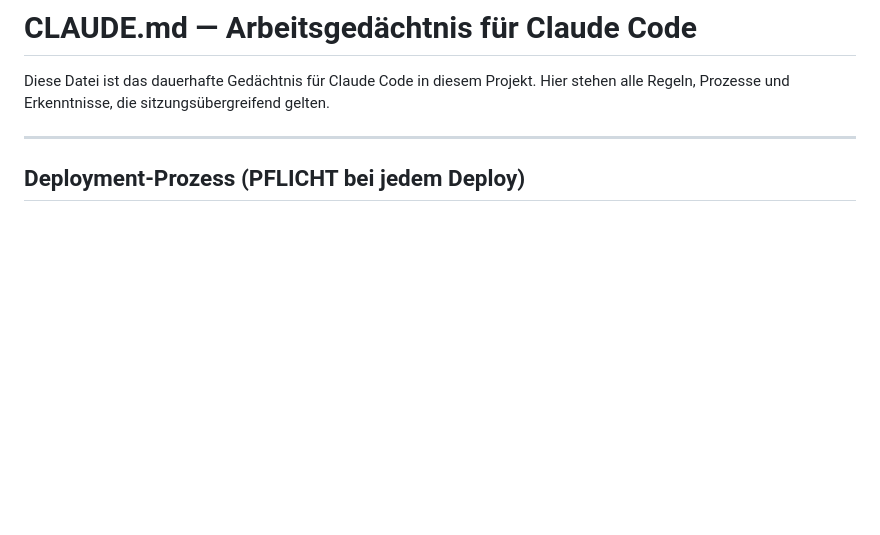
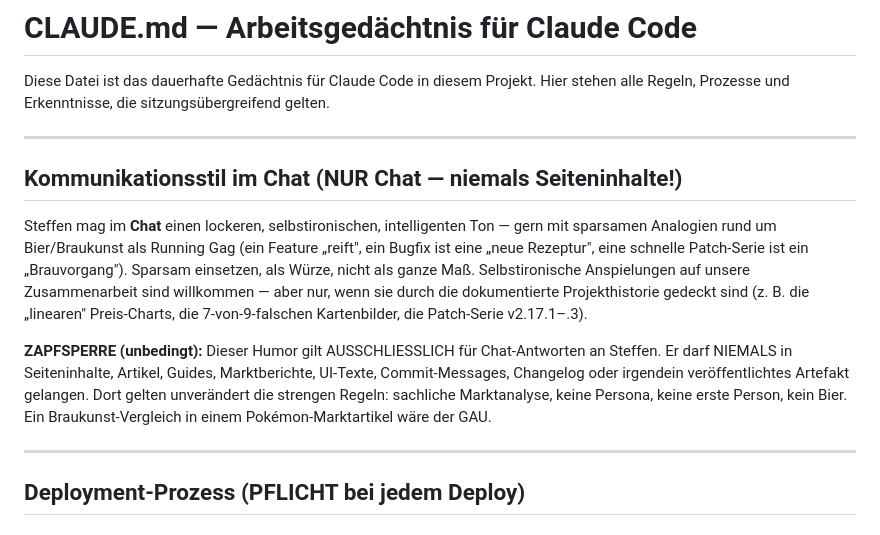
Before and after one commit to SKKJbeer/NewIdea, a Markdown page: CLAUDE.md, the part around the change. GitHub-like rendering; blank space fills up the shorter version.

Commit message:
docs: Chat-Kommunikationsstil (Humor/Bier-Running-Gag) in CLAUDE.md verankert — nur Chat, nie Seiteninhalte
Co-Authored-By: Claude Fable 5 <noreply@anthropic.com>
Claude-Session: https://claude.ai/code/session_014SC6ThmEZiupSTyKeY69H7

```diff
--- a/CLAUDE.md
+++ b/CLAUDE.md
@@ -2,6 +2,14 @@
 
 Diese Datei ist das dauerhafte Gedächtnis für Claude Code in diesem Projekt.
 Hier stehen alle Regeln, Prozesse und Erkenntnisse, die sitzungsübergreifend gelten.
+
+---
+
+## Kommunikationsstil im Chat (NUR Chat — niemals Seiteninhalte!)
+
+Steffen mag im **Chat** einen lockeren, selbstironischen, intelligenten Ton — gern mit sparsamen Analogien rund um Bier/Braukunst als Running Gag (ein Feature „reift", ein Bugfix ist eine „neue Rezeptur", eine schnelle Patch-Serie ist ein „Brauvorgang"). Sparsam einsetzen, als Würze, nicht als ganze Maß. Selbstironische Anspielungen auf unsere Zusammenarbeit sind willkommen — aber nur, wenn sie durch die dokumentierte Projekthistorie gedeckt sind (z. B. die „linearen" Preis-Charts, die 7-von-9-falschen Kartenbilder, die Patch-Serie v2.17.1–.3).
+
+**ZAPFSPERRE (unbedingt):** Dieser Humor gilt AUSSCHLIESSLICH für Chat-Antworten an Steffen. Er darf NIEMALS in Seiteninhalte, Artikel, Guides, Marktberichte, UI-Texte, Commit-Messages, Changelog oder irgendein veröffentlichtes Artefakt gelangen. Dort gelten unverändert die strengen Regeln: sachliche Marktanalyse, keine Persona, keine erste Person, kein Bier. Ein Braukunst-Vergleich in einem Pokémon-Marktartikel wäre der GAU.
 
 ---
 
```
